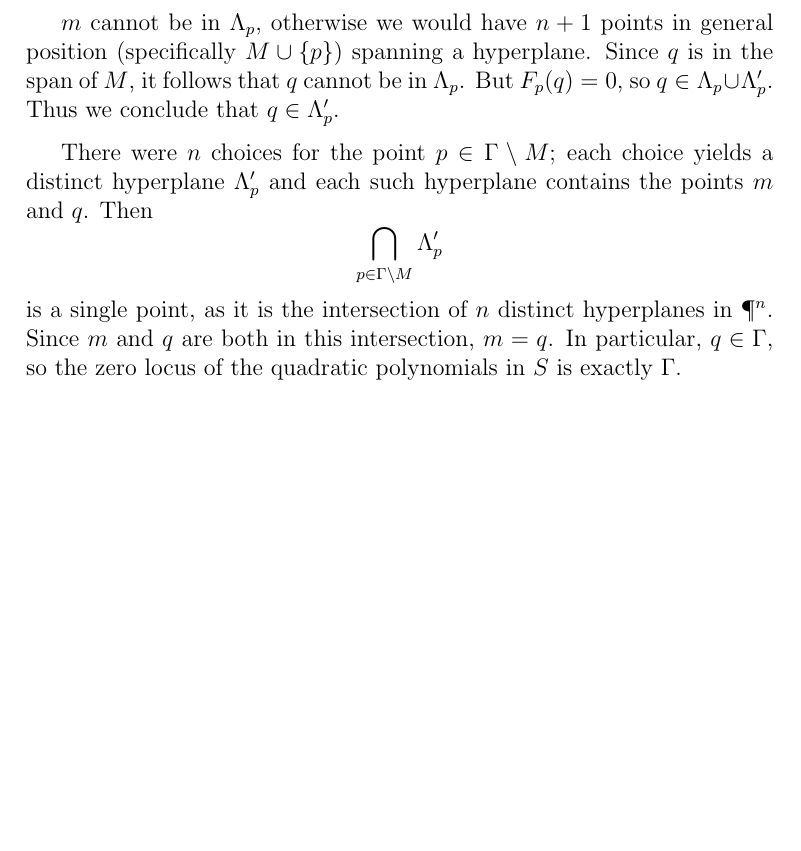
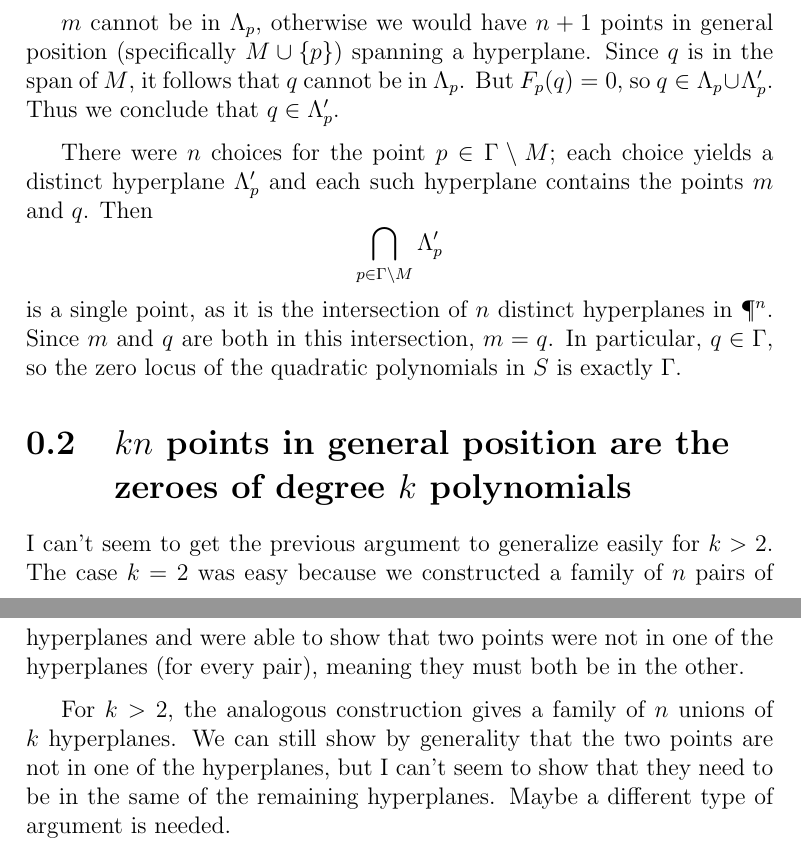
Before and after one commit to cbrooks90/notes, a LaTeX book (harris_ag/lecture01/5.tex): part of the page before the commit and two parts of pages 1 and 2 of 2 after it, the two joined at a grey line, cut so that both start at the same text, the shorter picture padded with empty space. Compiled offline with pdfLaTeX.

Commit message:
Status of exercise 6

```diff
--- a/harris_ag/lecture01/5.tex
+++ b/harris_ag/lecture01/5.tex
@@ -11,9 +11,15 @@ Choose a set $M\subseteq\Gamma$ of size $n$ such that $q$ is in the hyperplane s
 $m$ cannot be in $\Lambda_p$, otherwise we would have $n+1$ points in general position (specifically $M\cup\{p\}$) spanning a hyperplane. Since $q$ is in the span of $M$, it follows that $q$ cannot be in $\Lambda_p$. But $F_p(q)=0$, so $q\in \Lambda_p\cup\Lambda_p^\prime$. Thus we conclude that $q\in\Lambda_p^\prime$.
 
 There were $n$ choices for the point $p\in\Gamma\setminus M$; each choice yields a distinct hyperplane $\Lambda_p^\prime$ and each such hyperplane contains the points $m$ and $q$. Then
-$$
+\[
 \bigcap_{p\in\Gamma\setminus M}\Lambda_p^\prime
-$$
+\]
 is a single point, as it is the intersection of $n$ distinct hyperplanes in $\P^n$. Since $m$ and $q$ are both in this intersection, $m=q$. In particular, $q\in\Gamma$, so the zero locus of the quadratic polynomials in $S$ is exactly $\Gamma$.
 
+\section{$kn$ points in general position are the zeroes of degree $k$ polynomials}
+
+I can't seem to get the previous argument to generalize easily for $k>2$. The case $k=2$ was easy because we constructed a family of $n$ pairs of hyperplanes and were able to show that two points were not in one of the hyperplanes (for every pair), meaning they must both be in the other.
+
+For $k>2$, the analogous construction gives a family of $n$ unions of $k$ hyperplanes. We can still show by generality that the two points are not in one of the hyperplanes, but I can't seem to show that they need to be in the same of the remaining hyperplanes. Maybe a different type of argument is needed.
+
 \end{document}
```
